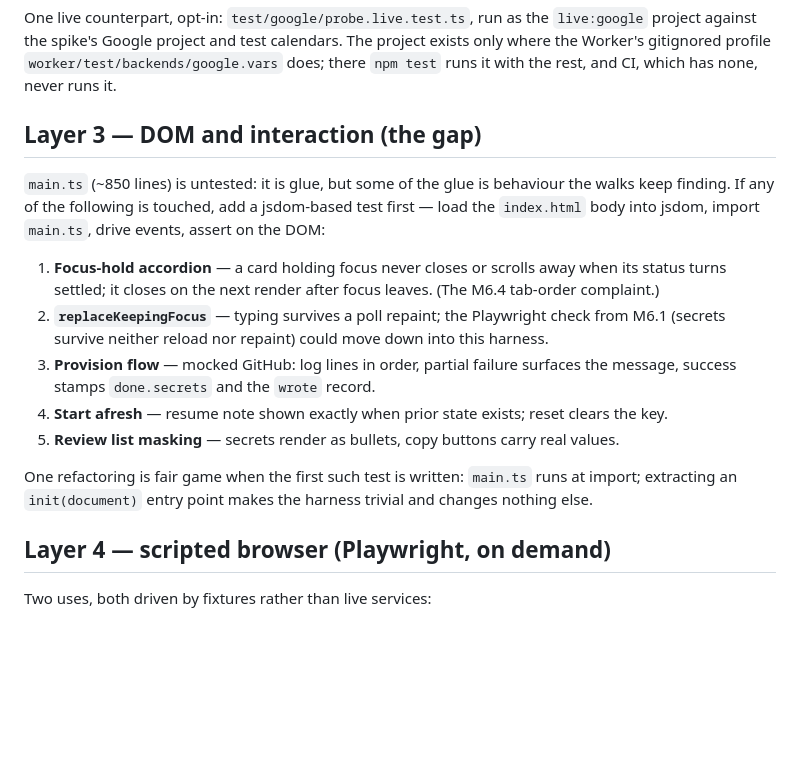
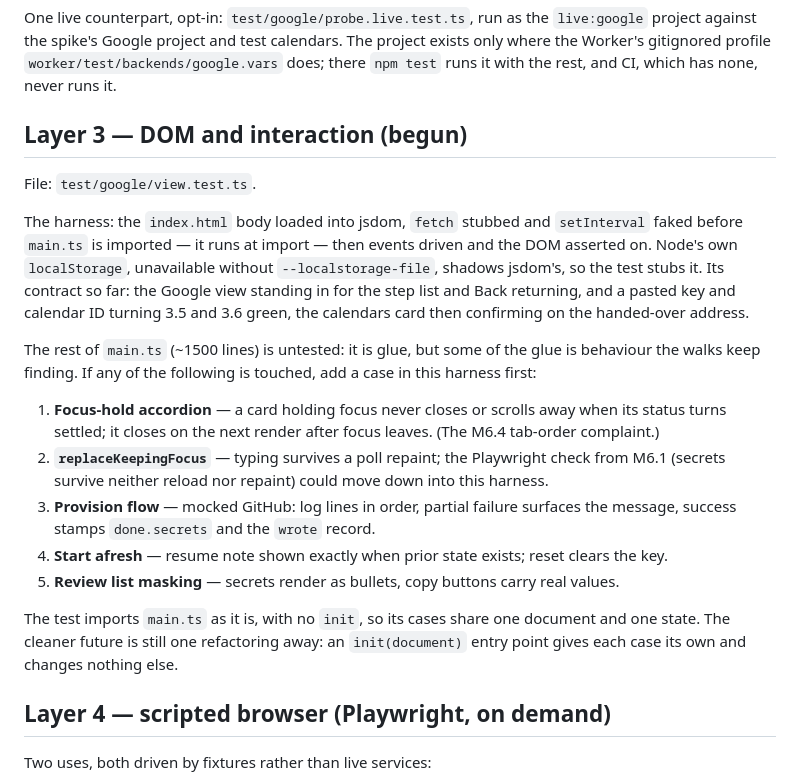
Before and after one commit to parantaja-fi/openslots-caldav-appointments, a Markdown page: docs/wizard-testing.md, the part around the change. GitHub-like rendering; blank space fills up the shorter version.

```diff
--- a/docs/wizard-testing.md
+++ b/docs/wizard-testing.md
@@ -59,12 +59,22 @@ calendars. The project exists only where the Worker's gitignored
 profile `worker/test/backends/google.vars` does; there `npm test` runs
 it with the rest, and CI, which has none, never runs it.
 
-## Layer 3 — DOM and interaction (the gap)
+## Layer 3 — DOM and interaction (begun)
 
-`main.ts` (~850 lines) is untested: it is glue, but some of the glue
-is behaviour the walks keep finding. If any of the following is touched,
-add a jsdom-based test first — load the `index.html` body into jsdom,
-import `main.ts`, drive events, assert on the DOM:
+File: `test/google/view.test.ts`.
+
+The harness: the `index.html` body loaded into jsdom, `fetch` stubbed
+and `setInterval` faked before `main.ts` is imported — it runs at
+import — then events driven and the DOM asserted on. Node's own
+`localStorage`, unavailable without `--localstorage-file`, shadows
+jsdom's, so the test stubs it. Its contract so far: the Google view
+standing in for the step list and Back returning, and a pasted key and
+calendar ID turning 3.5 and 3.6 green, the calendars card then
+confirming on the handed-over address.
+
+The rest of `main.ts` (~1500 lines) is untested: it is glue, but some
+of the glue is behaviour the walks keep finding. If any of the
+following is touched, add a case in this harness first:
 
 1. **Focus-hold accordion** — a card holding focus never closes or
    scrolls away when its status turns settled; it closes on the next
@@ -80,9 +90,10 @@ import `main.ts`, drive events, assert on the DOM:
 5. **Review list masking** — secrets render as bullets, copy buttons
    carry real values.
 
-One refactoring is fair game when the first such test is written:
-`main.ts` runs at import; extracting an `init(document)` entry point
-makes the harness trivial and changes nothing else.
+The test imports `main.ts` as it is, with no `init`, so its cases
+share one document and one state. The cleaner future is still one
+refactoring away: an `init(document)` entry point gives each case its
+own and changes nothing else.
 
 ## Layer 4 — scripted browser (Playwright, on demand)
 
```
Also changed, not shown: docs/google-calendar-wizard.md (+24 -20 lines).
